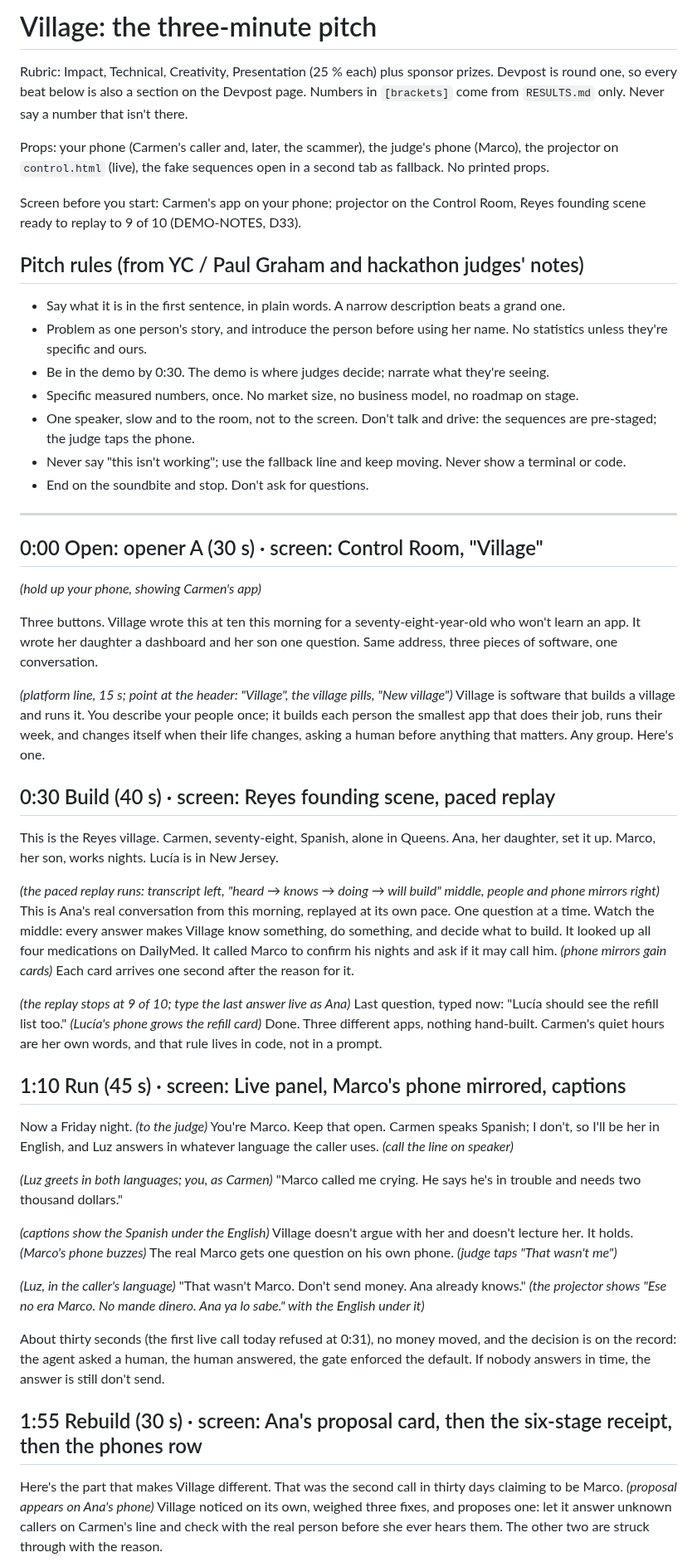
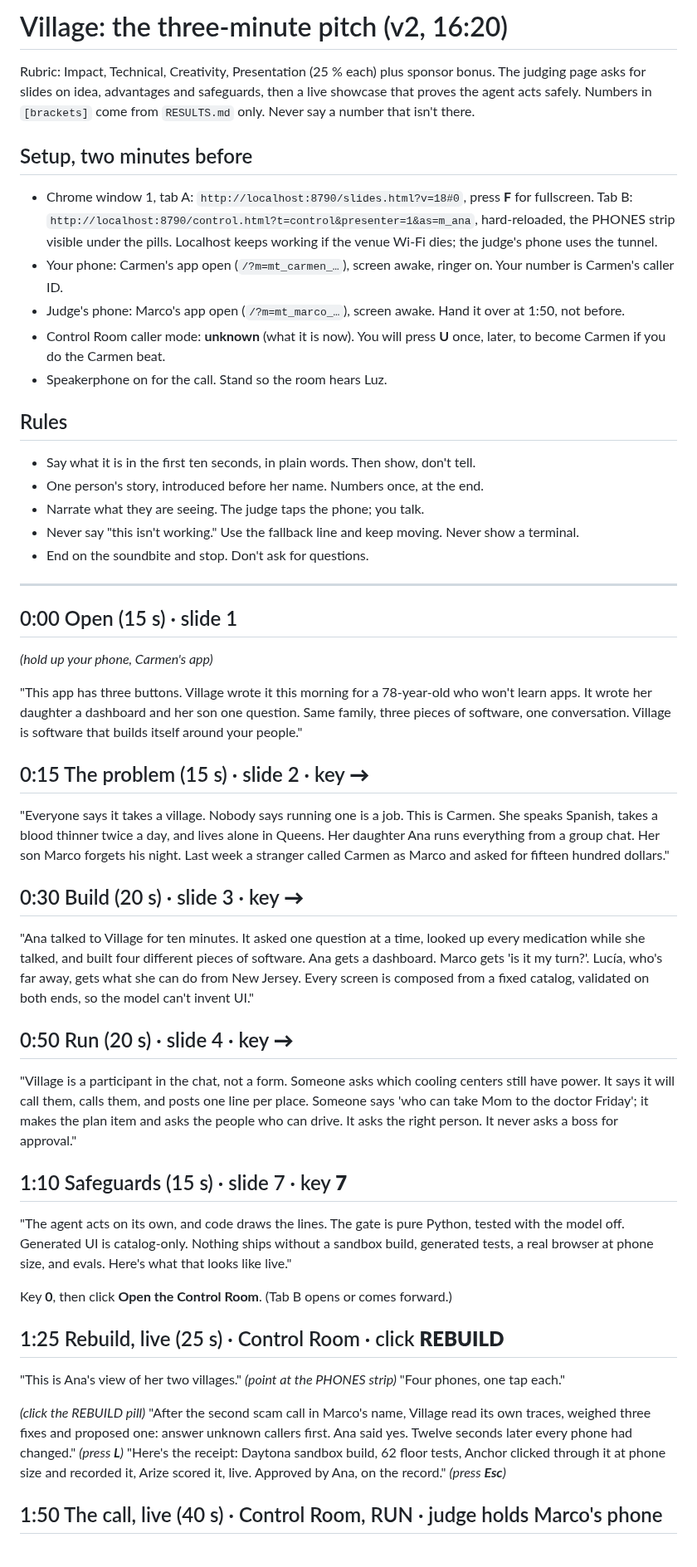
Before and after one commit to richelgomez99/village, a Markdown page: docs/PITCH.md, the part around one of its changes. Shown at 83% size. GitHub-like rendering.

```diff
--- a/docs/PITCH.md
+++ b/docs/PITCH.md
@@ -1,52 +1,54 @@
-# Village: the three-minute pitch
+# Village: the three-minute pitch (v2, 16:20)
 
-Rubric: Impact, Technical, Creativity, Presentation (25 % each) plus sponsor prizes. Devpost is round one, so every beat below is also a section on the Devpost page. Numbers in `[brackets]` come from `RESULTS.md` only. Never say a number that isn't there.
+Rubric: Impact, Technical, Creativity, Presentation (25 % each) plus sponsor bonus. The judging page asks for slides on idea, advantages and safeguards, then a live showcase that proves the agent acts safely. Numbers in `[brackets]` come from `RESULTS.md` only. Never say a number that isn't there.
 
-Props: your phone (Carmen's caller and, later, the scammer), the judge's phone (Marco), the projector on `control.html` (live), the fake sequences open in a second tab as fallback. No printed props.
+## Setup, two minutes before
 
-Screen before you start: Carmen's app on your phone; projector on the Control Room, Reyes founding scene ready to replay to 9 of 10 (DEMO-NOTES, D33).
+- Chrome window 1, tab A: `http://localhost:8790/slides.html?v=18#0`, press **F** for fullscreen. Tab B: `http://localhost:8790/control.html?t=control&presenter=1&as=m_ana`, hard-reloaded, the PHONES strip visible under the pills. Localhost keeps working if the venue Wi-Fi dies; the judge's phone uses the tunnel.
+- Your phone: Carmen's app open (`/?m=mt_carmen_…`), screen awake, ringer on. Your number is Carmen's caller ID.
+- Judge's phone: Marco's app open (`/?m=mt_marco_…`), screen awake. Hand it over at 1:50, not before.
+- Control Room caller mode: **unknown** (what it is now). You will press **U** once, later, to become Carmen if you do the Carmen beat.
+- Speakerphone on for the call. Stand so the room hears Luz.
 
-## Pitch rules (from YC / Paul Graham and hackathon judges' notes)
+## Rules
 
-- Say what it is in the first sentence, in plain words. A narrow description beats a grand one.
-- Problem as one person's story, and introduce the person before using her name. No statistics unless they're specific and ours.
-- Be in the demo by 0:30. The demo is where judges decide; narrate what they're seeing.
-- Specific measured numbers, once. No market size, no business model, no roadmap on stage.
-- One speaker, slow and to the room, not to the screen. Don't talk and drive: the sequences are pre-staged; the judge taps the phone.
-- Never say "this isn't working"; use the fallback line and keep moving. Never show a terminal or code.
+- Say what it is in the first ten seconds, in plain words. Then show, don't tell.
+- One person's story, introduced before her name. Numbers once, at the end.
+- Narrate what they are seeing. The judge taps the phone; you talk.
+- Never say "this isn't working." Use the fallback line and keep moving. Never show a terminal.
 - End on the soundbite and stop. Don't ask for questions.
 
 ---
 
-## 0:00 Open: opener A (30 s) · screen: Control Room, "Village"
+## 0:00 Open (15 s) · slide 1
 
-*(hold up your phone, showing Carmen's app)*
+*(hold up your phone, Carmen's app)*
 
-Three buttons. Village wrote this at ten this morning for a seventy-eight-year-old who won't learn an app. It wrote her daughter a dashboard and her son one question. Same address, three pieces of software, one conversation.
+"This app has three buttons. Village wrote it this morning for a 78-year-old who won't learn apps. It wrote her daughter a dashboard and her son one question. Same family, three pieces of software, one conversation. Village is software that builds itself around your people."
 
-*(platform line, 15 s; point at the header: "Village", the village pills, "New village")* Village is software that builds a village and runs it. You describe your people once; it builds each person the smallest app that does their job, runs their week, and changes itself when their life changes, asking a human before anything that matters. Any group. Here's one.
+## 0:15 The problem (15 s) · slide 2 · key **→**
 
-## 0:30 Build (40 s) · screen: Reyes founding scene, paced replay
+"Everyone says it takes a village. Nobody says running one is a job. This is Carmen. She speaks Spanish, takes a blood thinner twice a day, and lives alone in Queens. Her daughter Ana runs everything from a group chat. Her son Marco forgets his night. Last week a stranger called Carmen as Marco and asked for fifteen hundred dollars."
 
-This is the Reyes village. Carmen, seventy-eight, Spanish, alone in Queens. Ana, her daughter, set it up. Marco, her son, works nights. Lucía is in New Jersey.
+## 0:30 Build (20 s) · slide 3 · key **→**
 
-*(the paced replay runs: transcript left, "heard → knows → doing → will build" middle, people and phone mirrors right)* This is Ana's real conversation from this morning, replayed at its own pace. One question at a time. Watch the middle: every answer makes Village know something, do something, and decide what to build. It looked up all four medications on DailyMed. It called Marco to confirm his nights and ask if it may call him. *(phone mirrors gain cards)* Each card arrives one second after the reason for it.
+"Ana talked to Village for ten minutes. It asked one question at a time, looked up every medication while she talked, and built four different pieces of software. Ana gets a dashboard. Marco gets 'is it my turn?'. Lucía, who's far away, gets what she can do from New Jersey. Every screen is composed from a fixed catalog, validated on both ends, so the model can't invent UI."
 
-*(the replay stops at 9 of 10; type the last answer live as Ana)* Last question, typed now: "Lucía should see the refill list too." *(Lucía's phone grows the refill card)* Done. Three different apps, nothing hand-built. Carmen's quiet hours are her own words, and that rule lives in code, not in a prompt.
+## 0:50 Run (20 s) · slide 4 · key **→**
 
-## 1:10 Run (45 s) · screen: Live panel, Marco's phone mirrored, captions
+"Village is a participant in the chat, not a form. Someone asks which cooling centers still have power. It says it will call them, calls them, and posts one line per place. Someone says 'who can take Mom to the doctor Friday'; it makes the plan item and asks the people who can drive. It asks the right person. It never asks a boss for approval."
 
-Now a Friday night. *(to the judge)* You're Marco. Keep that open. Carmen speaks Spanish; I don't, so I'll be her in English, and Luz answers in whatever language the caller uses. *(call the line on speaker)*
+## 1:10 Safeguards (15 s) · slide 7 · key **7**
 
-*(Luz greets in both languages; you, as Carmen)* "Marco called me crying. He says he's in trouble and needs two thousand dollars."
+"The agent acts on its own, and code draws the lines. The gate is pure Python, tested with the model off. Generated UI is catalog-only. Nothing ships without a sandbox build, generated tests, a real browser at phone size, and evals. Here's what that looks like live."
 
-*(captions show the Spanish under the English)* Village doesn't argue with her and doesn't lecture her. It holds. *(Marco's phone buzzes)* The real Marco gets one question on his own phone. *(judge taps "That wasn't me")*
+Key **0**, then click **Open the Control Room**. (Tab B opens or comes forward.)
 
-*(Luz, in the caller's language)* "That wasn't Marco. Don't send money. Ana already knows." *(the projector shows "Ese no era Marco. No mande dinero. Ana ya lo sabe." with the English under it)*
+## 1:25 Rebuild, live (25 s) · Control Room · click **REBUILD**
 
-About thirty seconds (the first live call today refused at 0:31), no money moved, and the decision is on the record: the agent asked a human, the human answered, the gate enforced the default. If nobody answers in time, the answer is still don't send.
+"This is Ana's view of her two villages." *(point at the PHONES strip)* "Four phones, one tap each."
 
-## 1:55 Rebuild (30 s) · screen: Ana's proposal card, then the six-stage receipt, then the phones row
+*(click the REBUILD pill)* "After the second scam call in Marco's name, Village read its own traces, weighed three fixes and proposed one: answer unknown callers first. Ana said yes. Twelve seconds later every phone had changed." *(press **L**)* "Here's the receipt: Daytona sandbox build, 62 floor tests, Anchor clicked through it at phone size and recorded it, Arize scored it, live. Approved by Ana, on the record." *(press **Esc**)*
 
-Here's the part that makes Village different. That was the second call in thirty days claiming to be Marco. *(proposal appears on Ana's phone)* Village noticed on its own, weighed three fixes, and proposes one: let it answer unknown callers on Carmen's line and check with the real person before she ever hears them. The other two are struck through with the reason.
+## 1:50 The call, live (40 s) · Control Room, RUN · judge holds Marco's phone
 
```
Also changed, not shown: other parts of docs/PITCH.md (+60 -42 lines).
